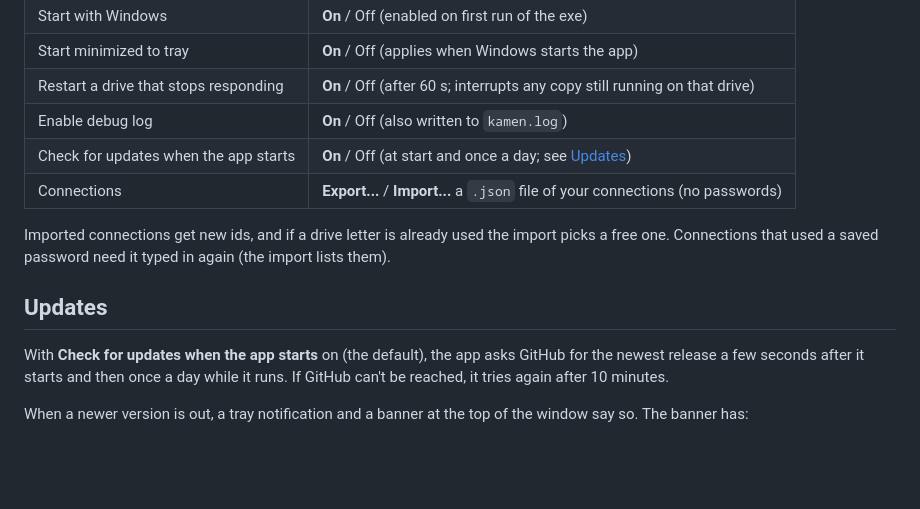
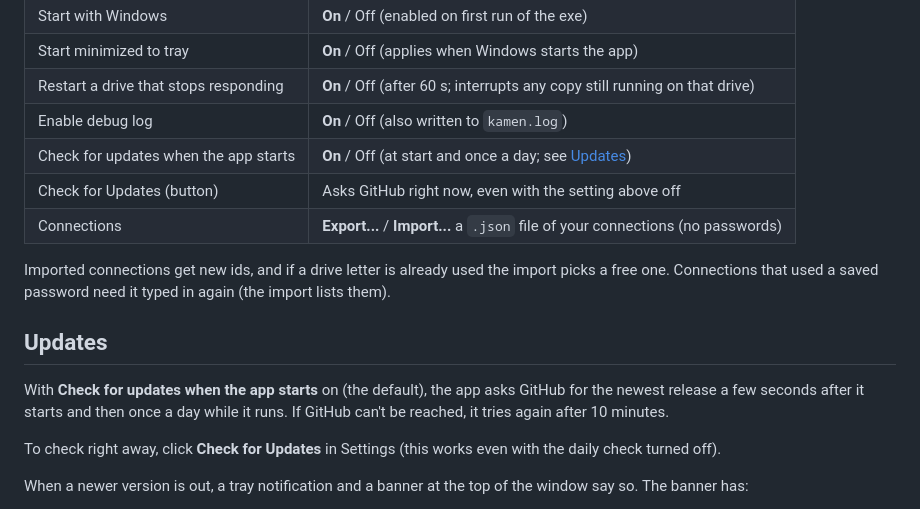
Before and after one commit to DinamoXP/Kamen-SSHFS-Manager, a Markdown page: README.md, the part around one of its changes. Drawn GitHub-style; blank space fills up the shorter version.

```diff
--- a/README.md
+++ b/README.md
@@ -99,6 +100,7 @@ Open with the **⚙ Settings** button. Defaults are shown in bold.
 | Restart a drive that stops responding | **On** / Off (after 60 s; interrupts any copy still running on that drive) |
 | Enable debug log        | **On** / Off (also written to `kamen.log`)          |
 | Check for updates when the app starts | **On** / Off (at start and once a day; see [Updates](#updates)) |
+| Check for Updates (button) | Asks GitHub right now, even with the setting above off |
 | Connections             | **Export...** / **Import...** a `.json` file of your connections (no passwords) |
 
 Imported connections get new ids, and if a drive letter is already used the
@@ -111,6 +113,9 @@ With **Check for updates when the app starts** on (the default), the app asks
 GitHub for the newest release a few seconds after it starts and then once a
 day while it runs. If GitHub can't be reached, it tries again after 10
 minutes.
+
+To check right away, click **Check for Updates** in Settings (this works
+even with the daily check turned off).
 
 When a newer version is out, a tray notification and a banner at the top of
 the window say so. The banner has:
```
Also changed, not shown: other parts of README.md (+4 -3 lines), images/main.jpg, images/new_connection.jpg, images/settings.jpg, 2 other files.
